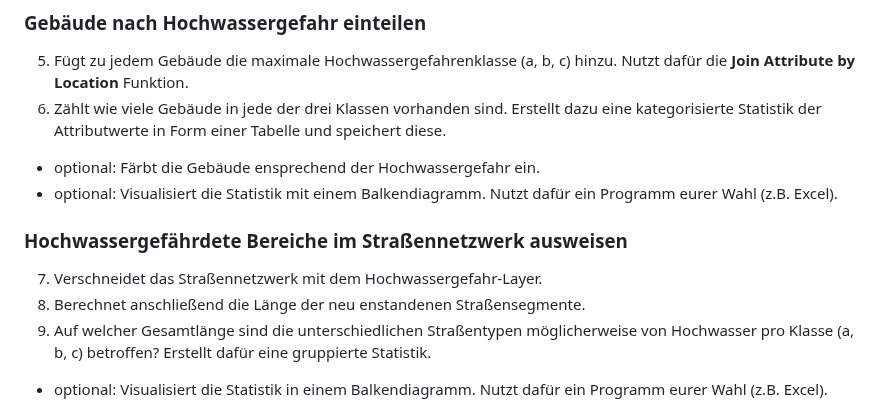
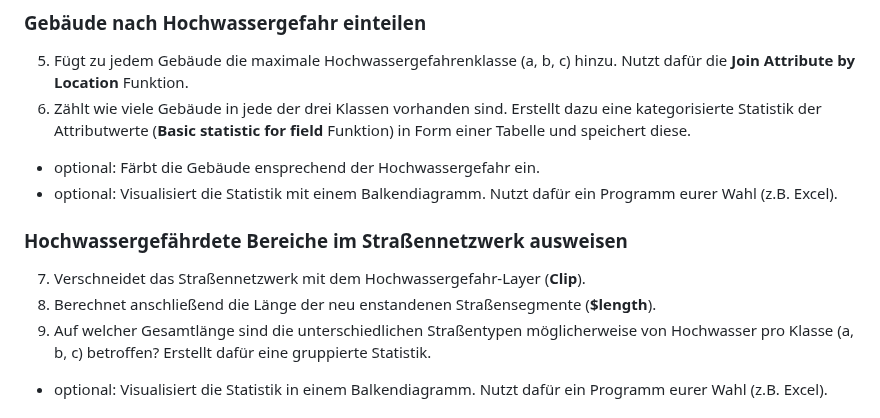
Before and after one commit to GeowazM/Einfuehrung-GIS-fur-Geowissenschaften, a Markdown page: exercise_04/readme.md, the part around the change. Drawn GitHub-style.

```diff
--- a/exercise_04/readme.md
+++ b/exercise_04/readme.md
@@ -35,13 +35,13 @@ Ladet euch [die Daten herunter](exercise_04_data.zip) und speichert sie auf eure
 
 ### Gebäude nach Hochwassergefahr einteilen
 5. Fügt zu jedem Gebäude die maximale Hochwassergefahrenklasse (a, b, c) hinzu. Nutzt dafür die **Join Attribute by Location** Funktion.
-6. Zählt wie viele Gebäude in jede der drei Klassen vorhanden sind. Erstellt dazu eine kategorisierte Statistik der Attributwerte in Form einer Tabelle und speichert diese.
+6. Zählt wie viele Gebäude in jede der drei Klassen vorhanden sind. Erstellt dazu eine kategorisierte Statistik der Attributwerte (**Basic statistic for field** Funktion) in Form einer Tabelle und speichert diese.
 * optional: Färbt die Gebäude ensprechend der Hochwassergefahr ein.
 * optional: Visualisiert die Statistik mit einem Balkendiagramm. Nutzt dafür ein Programm eurer Wahl (z.B. Excel).
 
 ### Hochwassergefährdete Bereiche im Straßennetzwerk ausweisen
-7. Verschneidet das Straßennetzwerk mit dem Hochwassergefahr-Layer.
-8. Berechnet anschließend die Länge der neu enstandenen Straßensegmente.
+7. Verschneidet das Straßennetzwerk mit dem Hochwassergefahr-Layer (**Clip**).
+8. Berechnet anschließend die Länge der neu enstandenen Straßensegmente (**$length**).
 9. Auf welcher Gesamtlänge sind die unterschiedlichen Straßentypen möglicherweise von Hochwasser pro Klasse (a, b, c) betroffen? Erstellt dafür eine gruppierte Statistik.
 * optional: Visualisiert die Statistik in einem Balkendiagramm. Nutzt dafür ein Programm eurer Wahl (z.B. Excel).
 
```
